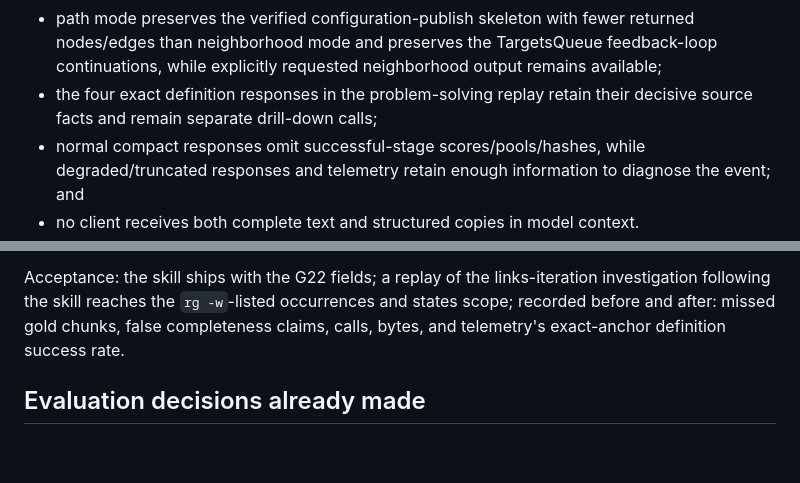
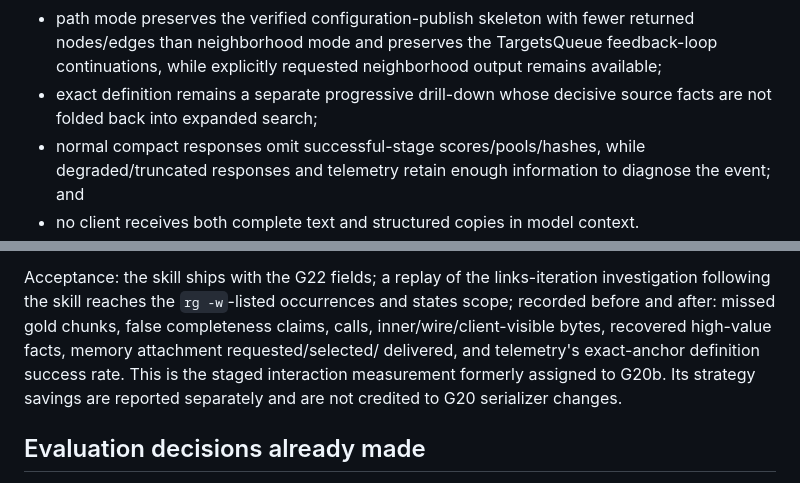
Before and after one commit to iantocristian/jscout, a Markdown page: PLAN.md, 2 parts joined by grey strips. Rendered like a GitHub page; blank space fills up the shorter version.

```diff
--- a/PLAN.md
+++ b/PLAN.md
@@ -2968,8 +2956,8 @@ Acceptance requires:
   returned nodes/edges than neighborhood mode and preserves the TargetsQueue
   feedback-loop continuations, while explicitly requested neighborhood output
   remains available;
-- the four exact definition responses in the problem-solving replay retain
-  their decisive source facts and remain separate drill-down calls;
+- exact definition remains a separate progressive drill-down whose decisive
+  source facts are not folded back into expanded search;
 - normal compact responses omit successful-stage scores/pools/hashes, while
   degraded/truncated responses and telemetry retain enough information to
   diagnose the event; and
@@ -3165,8 +3152,11 @@ Skill text and server instructions only; no tool changes.
 Acceptance: the skill ships with the G22 fields; a replay of the
 links-iteration investigation following the skill reaches the
 `rg -w`-listed occurrences and states scope; recorded before and after:
-missed gold chunks, false completeness claims, calls, bytes, and telemetry's
-exact-anchor definition success rate.
+missed gold chunks, false completeness claims, calls, inner/wire/client-visible
+bytes, recovered high-value facts, memory attachment requested/selected/
+delivered, and telemetry's exact-anchor definition success rate. This is the
+staged interaction measurement formerly assigned to G20b. Its strategy savings
+are reported separately and are not credited to G20 serializer changes.
 
 ## Evaluation decisions already made
 
```
Also changed, not shown: other parts of PLAN.md (+40 -53 lines).
